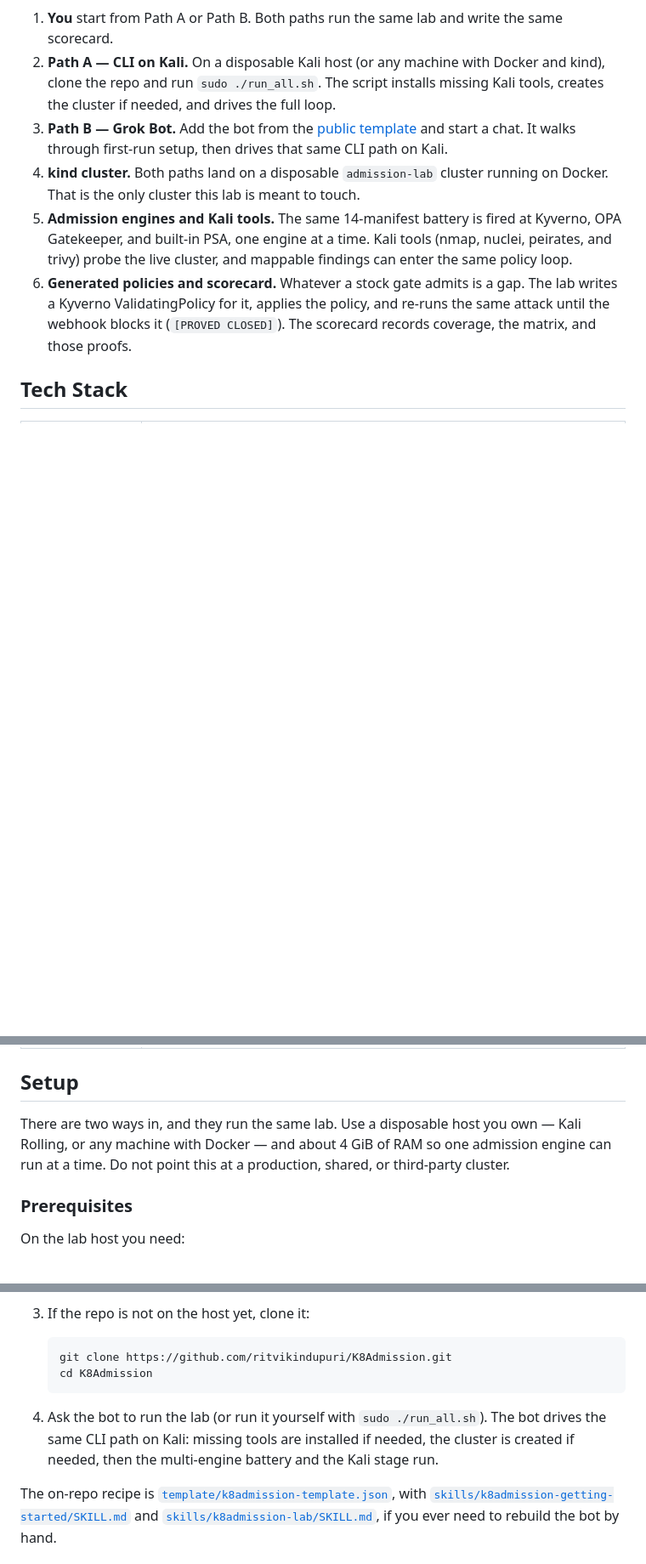
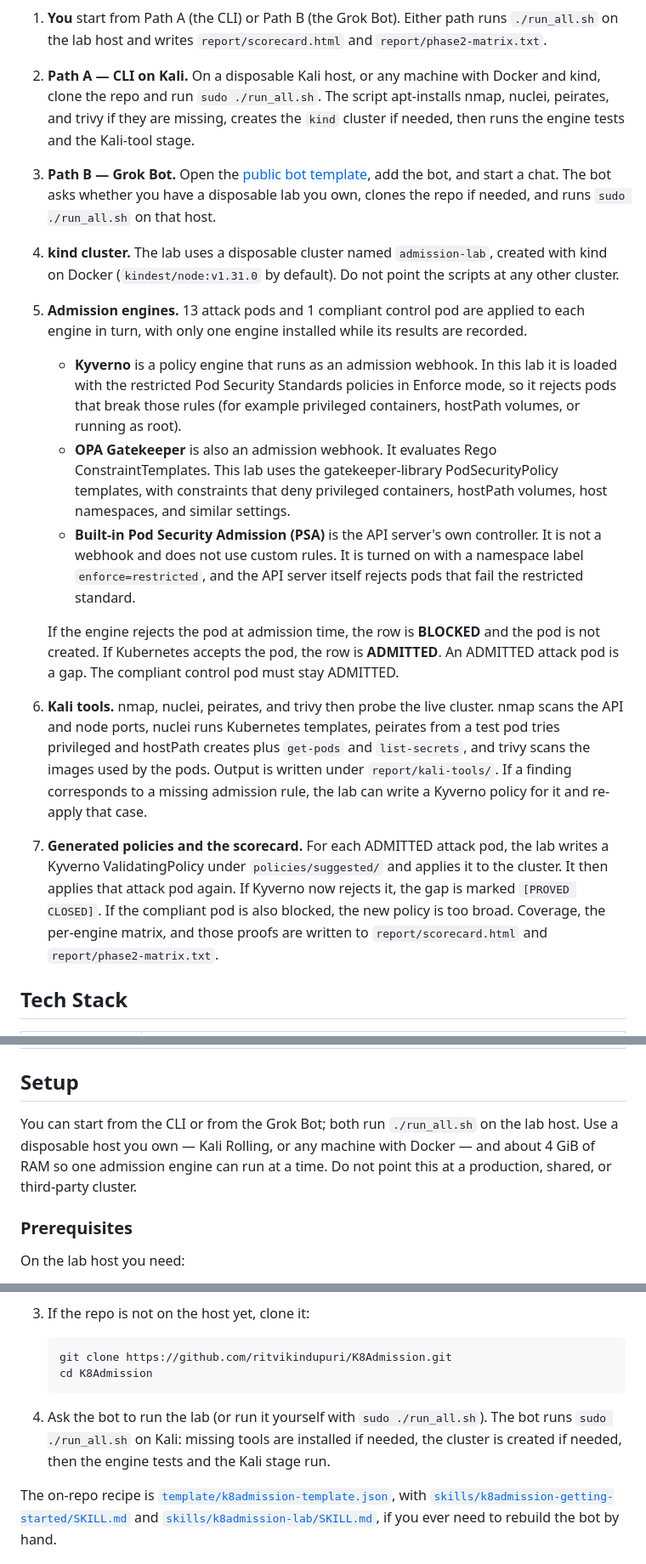
Before and after one commit to ritvikindupuri/Gateforge, a Markdown page: README.md, 3 parts joined by grey strips. Shown at 85% size. Drawn GitHub-style; blank space fills up the shorter version.

````diff
--- a/README.md
+++ b/README.md
@@ -27,12 +27,24 @@ This is a policy-gate test, not a runtime detect-and-remediate tool. Use it only
   <img src="assets/architecture.png" alt="How the K8s Admission Attack Lab works" width="800">
 </p>
 
-1. **You** start from Path A or Path B. Both paths run the same lab and write the same scorecard.
-2. **Path A — CLI on Kali.** On a disposable Kali host (or any machine with Docker and kind), clone the repo and run `sudo ./run_all.sh`. The script installs missing Kali tools, creates the cluster if needed, and drives the full loop.
-3. **Path B — Grok Bot.** Add the bot from the [public template](https://x.ai/bot/jOM5_aaw8G0b9kSWHoYDR) and start a chat. It walks through first-run setup, then drives that same CLI path on Kali.
-4. **kind cluster.** Both paths land on a disposable `admission-lab` cluster running on Docker. That is the only cluster this lab is meant to touch.
-5. **Admission engines and Kali tools.** The same 14-manifest battery is fired at Kyverno, OPA Gatekeeper, and built-in PSA, one engine at a time. Kali tools (nmap, nuclei, peirates, and trivy) probe the live cluster, and mappable findings can enter the same policy loop.
-6. **Generated policies and scorecard.** Whatever a stock gate admits is a gap. The lab writes a Kyverno ValidatingPolicy for it, applies the policy, and re-runs the same attack until the webhook blocks it (`[PROVED CLOSED]`). The scorecard records coverage, the matrix, and those proofs.
+1. **You** start from Path A (the CLI) or Path B (the Grok Bot). Either path runs `./run_all.sh` on the lab host and writes `report/scorecard.html` and `report/phase2-matrix.txt`.
+
+2. **Path A — CLI on Kali.** On a disposable Kali host, or any machine with Docker and kind, clone the repo and run `sudo ./run_all.sh`. The script apt-installs nmap, nuclei, peirates, and trivy if they are missing, creates the `kind` cluster if needed, then runs the engine tests and the Kali-tool stage.
+
+3. **Path B — Grok Bot.** Open the [public bot template](https://x.ai/bot/jOM5_aaw8G0b9kSWHoYDR), add the bot, and start a chat. The bot asks whether you have a disposable lab you own, clones the repo if needed, and runs `sudo ./run_all.sh` on that host.
+
+4. **kind cluster.** The lab uses a disposable cluster named `admission-lab`, created with kind on Docker (`kindest/node:v1.31.0` by default). Do not point the scripts at any other cluster.
+
+5. **Admission engines.** 13 attack pods and 1 compliant control pod are applied to each engine in turn, with only one engine installed while its results are recorded.
+   - **Kyverno** is a policy engine that runs as an admission webhook. In this lab it is loaded with the restricted Pod Security Standards policies in Enforce mode, so it rejects pods that break those rules (for example privileged containers, hostPath volumes, or running as root).
+   - **OPA Gatekeeper** is also an admission webhook. It evaluates Rego ConstraintTemplates. This lab uses the gatekeeper-library PodSecurityPolicy templates, with constraints that deny privileged containers, hostPath volumes, host namespaces, and similar settings.
+   - **Built-in Pod Security Admission (PSA)** is the API server's own controller. It is not a webhook and does not use custom rules. It is turned on with a namespace label `enforce=restricted`, and the API server itself rejects pods that fail the restricted standard.
+
+   If the engine rejects the pod at admission time, the row is **BLOCKED** and the pod is not created. If Kubernetes accepts the pod, the row is **ADMITTED**. An ADMITTED attack pod is a gap. The compliant control pod must stay ADMITTED.
+
+6. **Kali tools.** nmap, nuclei, peirates, and trivy then probe the live cluster. nmap scans the API and node ports, nuclei runs Kubernetes templates, peirates from a test pod tries privileged and hostPath creates plus `get-pods` and `list-secrets`, and trivy scans the images used by the pods. Output is written under `report/kali-tools/`. If a finding corresponds to a missing admission rule, the lab can write a Kyverno policy for it and re-apply that case.
+
+7. **Generated policies and the scorecard.** For each ADMITTED attack pod, the lab writes a Kyverno ValidatingPolicy under `policies/suggested/` and applies it to the cluster. It then applies that attack pod again. If Kyverno now rejects it, the gap is marked `[PROVED CLOSED]`. If the compliant pod is also blocked, the new policy is too broad. Coverage, the per-engine matrix, and those proofs are written to `report/scorecard.html` and `report/phase2-matrix.txt`.
 
 ## Tech Stack
 
@@ -47,7 +59,7 @@ This is a policy-gate test, not a runtime detect-and-remediate tool. Use it only
 
 ## Setup
 
-There are two ways in, and they run the same lab. Use a disposable host you own — Kali Rolling, or any machine with Docker — and about 4 GiB of RAM so one admission engine can run at a time. Do not point this at a production, shared, or third-party cluster.
+You can start from the CLI or from the Grok Bot; both run `./run_all.sh` on the lab host. Use a disposable host you own — Kali Rolling, or any machine with Docker — and about 4 GiB of RAM so one admission engine can run at a time. Do not point this at a production, shared, or third-party cluster.
 
 ### Prerequisites
 
@@ -97,7 +109,7 @@ python3 scripts/run_kali_stage.py  # nmap, nuclei, peirates, trivy, loop
    cd K8Admission
    ```
 
-4. Ask the bot to run the lab (or run it yourself with `sudo ./run_all.sh`). The bot drives the same CLI path on Kali: missing tools are installed if needed, the cluster is created if needed, then the multi-engine battery and the Kali stage run.
+4. Ask the bot to run the lab (or run it yourself with `sudo ./run_all.sh`). The bot runs `sudo ./run_all.sh` on Kali: missing tools are installed if needed, the cluster is created if needed, then the engine tests and the Kali stage run.
 
 The on-repo recipe is [`template/k8admission-template.json`](template/k8admission-template.json), with [`skills/k8admission-getting-started/SKILL.md`](skills/k8admission-getting-started/SKILL.md) and [`skills/k8admission-lab/SKILL.md`](skills/k8admission-lab/SKILL.md), if you ever need to rebuild the bot by hand.
 
````
Also changed, not shown: other parts of README.md (+21 -21 lines), assets/architecture.png, 1 other file.
